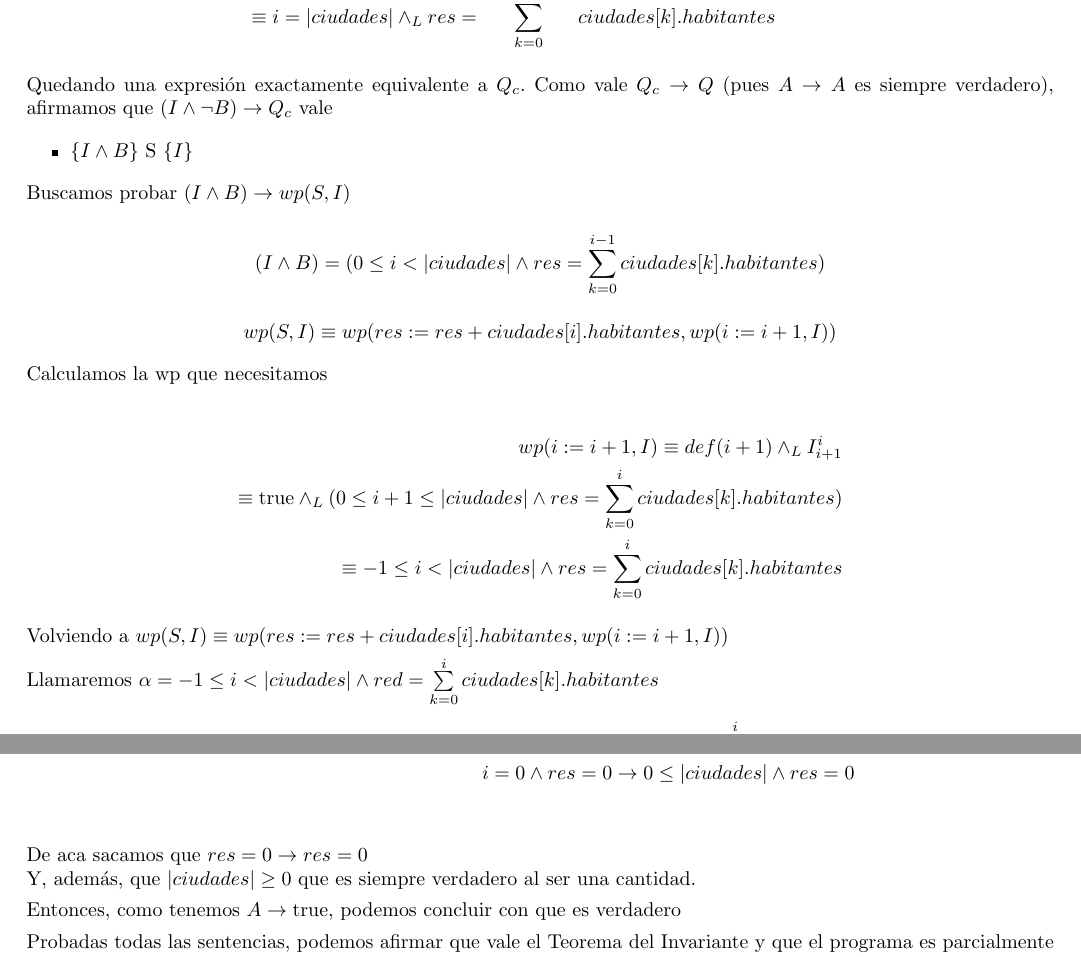
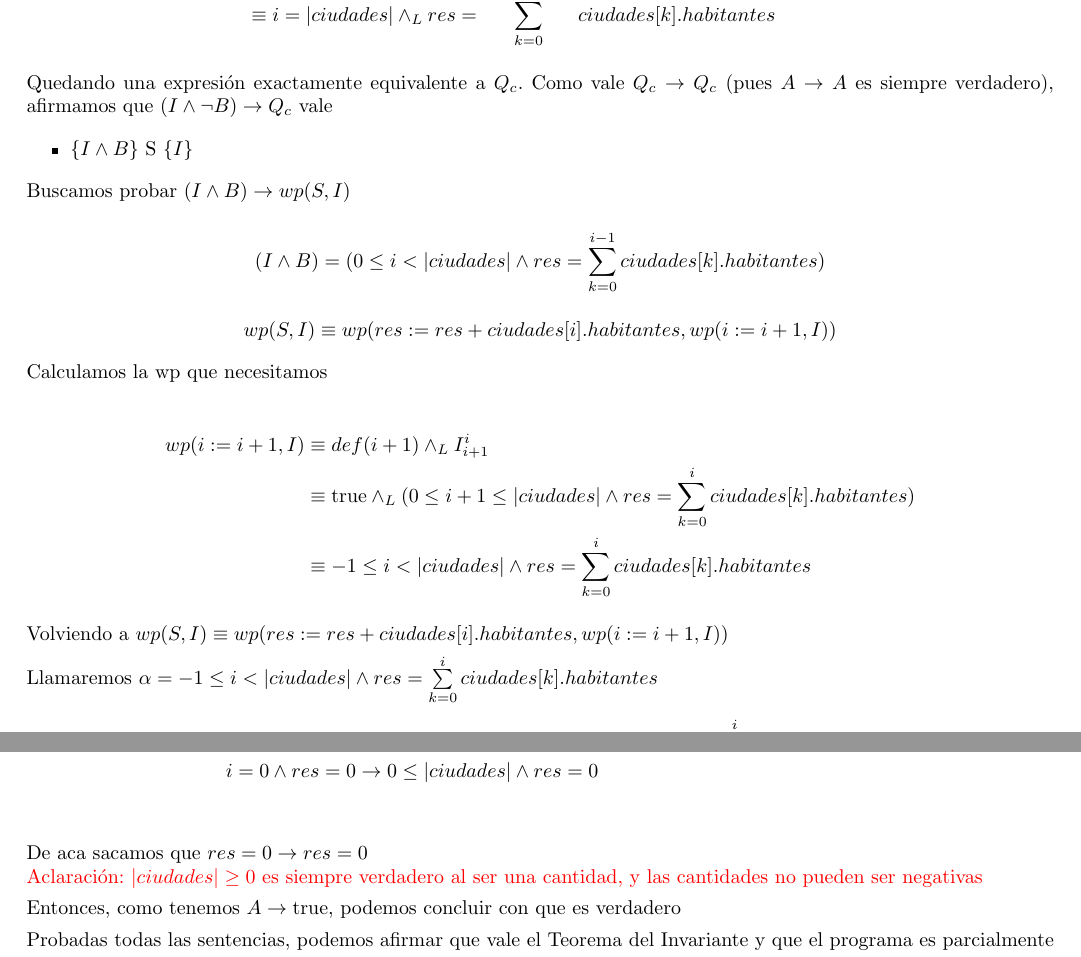
Before and after one commit to misProyectosPropios/TP_1_Algo1, a LaTeX document (ejemplo_tp/tp.tex): two parts of pages 7 and 8 of 10, joined at a grey line, cut so that both start at the same text. Compiled offline with pdfLaTeX.

Commit message:
FIX typos

```diff
--- a/ejemplo_tp/tp.tex
+++ b/ejemplo_tp/tp.tex
@@ -435,7 +434,7 @@ endwhile
         &\equiv i = |ciudades| \yLuego res = \sum\limits_{k=0}^{|ciudades| - 1}{ciudades[k].habitantes}
     \end{align*}
 
-    Quedando una expresión exactamente equivalente a $Q_{c}$. Como vale $Q_{c} \to Q$ (pues $A \to A$ es siempre verdadero), afirmamos que $(I \land \neg B) \to Q_{c}$ vale
+    Quedando una expresión exactamente equivalente a $Q_{c}$. Como vale $Q_{c} \to Q_{c}$ (pues $A \to A$ es siempre verdadero), afirmamos que $(I \land \neg B) \to Q_{c}$ vale
 
 
     \begin{itemize}
@@ -451,16 +450,16 @@ endwhile
     Calculamos la wp que necesitamos
 
     \begin{align*}
-        wp (i := i + 1, I) \equiv def(i + 1) \yLuego I_{i +1}^{i} \\
-        \equiv \True \yLuego (0 \leq i + 1 \leq |ciudades| \land res = \sum\limits_{k=0}^{i}{ciudades[k].habitantes}) \\
-        \equiv -1 \leq i < |ciudades| \land res =  \sum\limits_{k=0}^{i}{ciudades[k].habitantes}
+        wp (i := i + 1, I) &\equiv def(i + 1) \yLuego I_{i +1}^{i} \\
+        &\equiv \True \yLuego (0 \leq i + 1 \leq |ciudades| \land res = \sum\limits_{k=0}^{i}{ciudades[k].habitantes}) \\
+        &\equiv -1 \leq i < |ciudades| \land res =  \sum\limits_{k=0}^{i}{ciudades[k].habitantes}
     \end{align*}
 
     Volviendo a $wp(S, I) \equiv wp(res := res + ciudades[i].habitantes, wp(i := i + 1, I))$
 
-    Llamaremos $\alpha = -1 \leq i < |ciudades| \land red =  \sum\limits_{k=0}^{i}{ciudades[k].habitantes} $
+    Llamaremos $\alpha = -1 \leq i < |ciudades| \land res =  \sum\limits_{k=0}^{i}{ciudades[k].habitantes} $
 
-    $$ wp(res := res + ciudades[i].habitantes, -1 \leq i < |ciuaddes| \land red =  \sum\limits_{k=0}^{i}{ciudades[k].habitantes}) $$
+    $$ wp(res := res + ciudades[i].habitantes, -1 \leq i < |ciuaddes| \land res =  \sum\limits_{k=0}^{i}{ciudades[k].habitantes}) $$
     \begin{align*}
         &\equiv def(res + ciudades[i].habitantes) \yLuego \alpha_{res + ciudades[i].habitantes}^{res} \\
         &\equiv 0 \leq i < |ciudades| \yLuego (-1 \leq i < |ciudades| \land res + ciudades[i].habitantes = \sum\limits_{k=0}^{i}{ciudades[k].habitantes} ) \\
@@ -478,15 +477,15 @@ endwhile
     Observando el codigo anterior al ciclo, proponemos como $P_{c}$ al predicado $P_{c} \equiv \{i = 0 \land res = 0\}$
 
     \begin{align*}
-        i = 0 \land res = 0 \to 0 \leq i \leq |ciudades| \land res = \sum\limits_{k=0}^{i - 1}{ciudades[k].habitantes} \\
-        i = 0 \land res = 0 \to 0 \leq 0 \leq |ciudades| \land res = \sum\limits_{k=0}^{0 - 1}{ciudades[k].habitantes} \\
-        i = 0 \land res = 0 \to 0 \leq 0 \leq |ciudades| \land res = \sum\limits_{k=0}^{-1}{ciudades[k].habitantes} \\
-        i = 0 \land res = 0 \to  0 \leq |ciudades| \land res = \sum\limits_{k=0}^{-1}{ciudades[k].habitantes} \\
-        i = 0 \land res = 0 \to  0 \leq |ciudades| \land res = 0 \\
+        &i = 0 \land res = 0 \to 0 \leq i \leq |ciudades| \land res = \sum\limits_{k=0}^{i - 1}{ciudades[k].habitantes} \\
+        &i = 0 \land res = 0 \to 0 \leq 0 \leq |ciudades| \land res = \sum\limits_{k=0}^{0 - 1}{ciudades[k].habitantes} \\
+        &i = 0 \land res = 0 \to 0 \leq 0 \leq |ciudades| \land res = \sum\limits_{k=0}^{-1}{ciudades[k].habitantes} \\
+        &i = 0 \land res = 0 \to  0 \leq |ciudades| \land res = \sum\limits_{k=0}^{-1}{ciudades[k].habitantes} \\
+        &i = 0 \land res = 0 \to  0 \leq |ciudades| \land res = 0 \\
     \end{align*}
 
     De aca sacamos que $res = 0 \to res = 0$ \\
-    Y, además, que $|ciudades| \geq 0$ que es siempre verdadero al ser una cantidad.
+    \textcolor{red}{Aclaración: $|ciudades| \geq 0$ es siempre verdadero al ser una cantidad, y las cantidades no pueden ser negativas}
 
     Entonces, como tenemos $A \to \True$, podemos concluir con que es verdadero
 
```
Also changed, not shown: ejemplo_tp/tp.tex (3 more changed lines).
